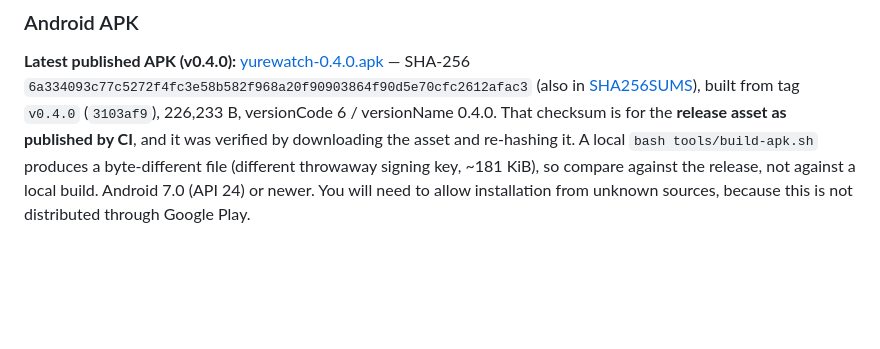
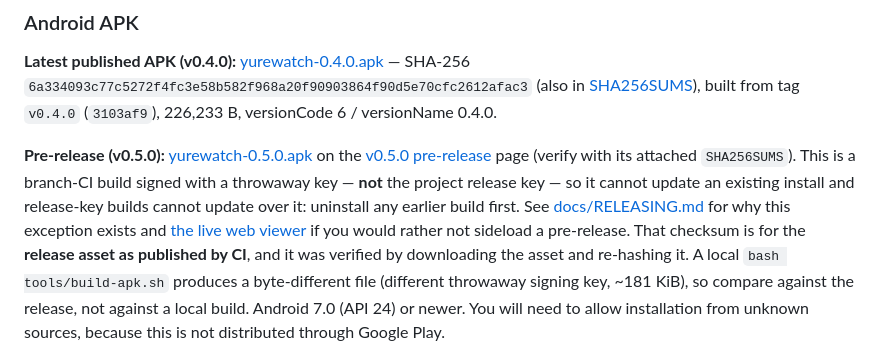
Before and after one commit to franzathome2024-hue/yurewatch, a Markdown page: README.md, the part around the change. GitHub-like rendering; blank space fills up the shorter version.

```diff
--- a/README.md
+++ b/README.md
@@ -139,6 +139,17 @@ simulations.
 — SHA-256 `6a334093c77c5272f4fc3e58b582f968a20f90903864f90d5e70cfc2612afac3`
 (also in [SHA256SUMS](https://github.com/franzathome2024-hue/yurewatch/releases/download/v0.4.0/SHA256SUMS)),
 built from tag `v0.4.0` (`3103af9`), 226,233 B, versionCode 6 / versionName 0.4.0.
+
+**Pre-release (v0.5.0):**
+[yurewatch-0.5.0.apk](https://github.com/franzathome2024-hue/yurewatch/releases/download/v0.5.0/yurewatch-0.5.0.apk)
+on the [v0.5.0 pre-release](https://github.com/franzathome2024-hue/yurewatch/releases/tag/v0.5.0)
+page (verify with its attached `SHA256SUMS`). This is a branch-CI build
+signed with a throwaway key — **not** the project release key — so it
+cannot update an existing install and release-key builds cannot update
+over it: uninstall any earlier build first. See
+[docs/RELEASING.md](docs/RELEASING.md#pre-releases) for why this exception
+exists and [the live web viewer](https://franzathome2024-hue.github.io/yurewatch/viewer/)
+if you would rather not sideload a pre-release.
 That checksum is for the **release asset as published by CI**, and it was verified
 by downloading the asset and re-hashing it. A local `bash tools/build-apk.sh`
 produces a byte-different file (different throwaway signing key, ~181 KiB), so
```
Also changed, not shown: CHANGELOG.md (+6 -1 lines), docs/RELEASING.md (+22 -1 lines).
